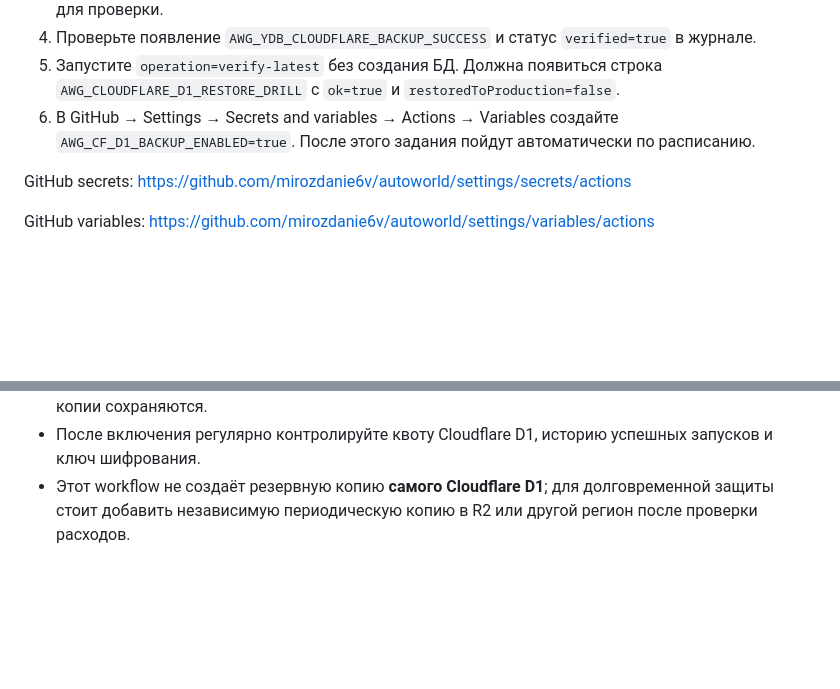
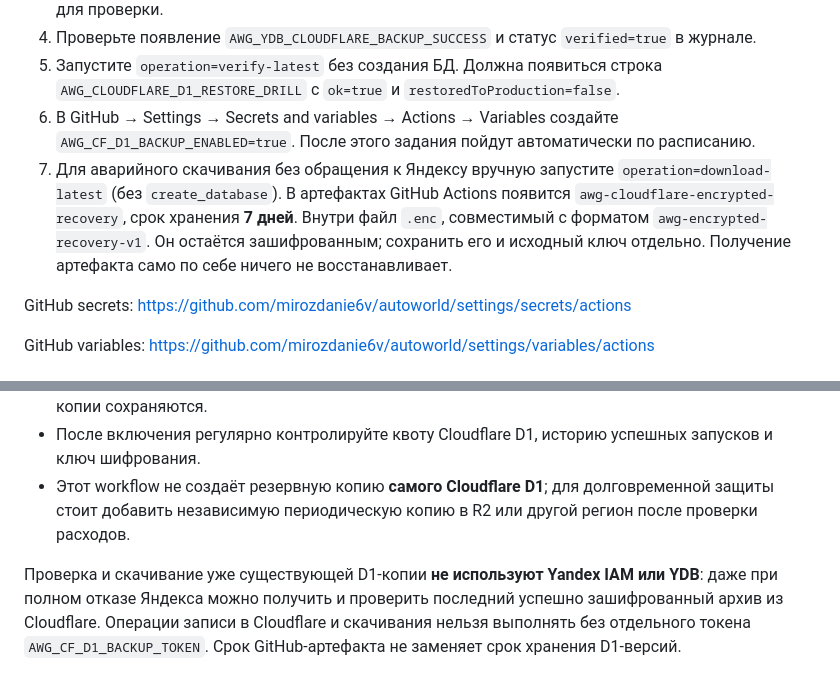
Before and after one commit to mirozdanie6v/autoworld, a Markdown page: docs/AWG_YDB_TO_CLOUDFLARE_D1_BACKUPS.md, 2 parts joined by grey strips. Rendered like a GitHub page; blank space fills up the shorter version.

Commit message:
docs(awg): document offsite encrypted restore download without any Yandex dependency

```diff
--- a/docs/AWG_YDB_TO_CLOUDFLARE_D1_BACKUPS.md
+++ b/docs/AWG_YDB_TO_CLOUDFLARE_D1_BACKUPS.md
@@ -46,6 +46,7 @@ GitHub Actions: [AWG encrypted YDB backups to Cloudflare D1](../.github/workflow
 4. Проверьте появление `AWG_YDB_CLOUDFLARE_BACKUP_SUCCESS` и статус `verified=true` в журнале.
 5. Запустите `operation=verify-latest` без создания БД. Должна появиться строка `AWG_CLOUDFLARE_D1_RESTORE_DRILL` с `ok=true` и `restoredToProduction=false`.
 6. В GitHub → Settings → Secrets and variables → Actions → Variables создайте `AWG_CF_D1_BACKUP_ENABLED=true`. После этого задания пойдут автоматически по расписанию.
+7. Для аварийного скачивания без обращения к Яндексу вручную запустите `operation=download-latest` (без `create_database`). В артефактах GitHub Actions появится `awg-cloudflare-encrypted-recovery`, срок хранения **7 дней**. Внутри файл `.enc`, совместимый с форматом `awg-encrypted-recovery-v1`. Он остаётся зашифрованным; сохранить его и исходный ключ отдельно. Получение артефакта само по себе ничего не восстанавливает.
 
 GitHub secrets: https://github.com/mirozdanie6v/autoworld/settings/secrets/actions
 
@@ -63,3 +64,5 @@ GitHub variables: https://github.com/mirozdanie6v/autoworld/settings/variables/a
 - Если Yandex недоступен в момент запуска, новые копии не создаются; ранее проверенные D1-копии сохраняются.
 - После включения регулярно контролируйте квоту Cloudflare D1, историю успешных запусков и ключ шифрования.
 - Этот workflow не создаёт резервную копию **самого Cloudflare D1**; для долговременной защиты стоит добавить независимую периодическую копию в R2 или другой регион после проверки расходов.
+
+Проверка и скачивание уже существующей D1-копии **не используют Yandex IAM или YDB**: даже при полном отказе Яндекса можно получить и проверить последний успешно зашифрованный архив из Cloudflare. Операции записи в Cloudflare и скачивания нельзя выполнять без отдельного токена `AWG_CF_D1_BACKUP_TOKEN`. Срок GitHub-артефакта не заменяет срок хранения D1-версий.
```
